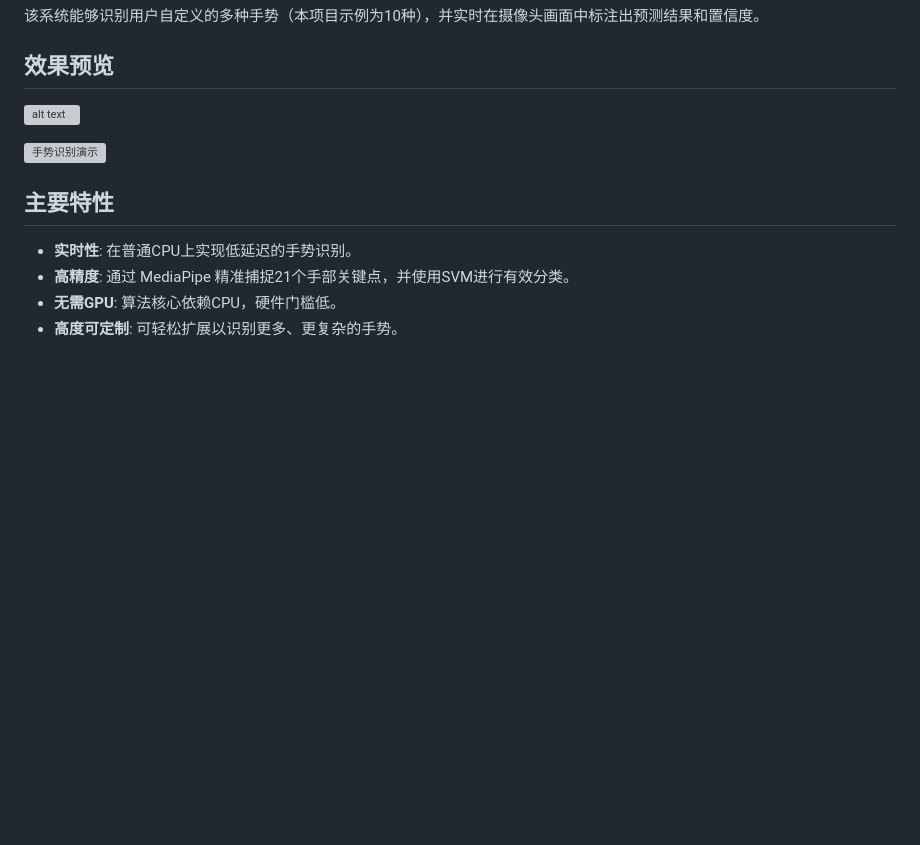
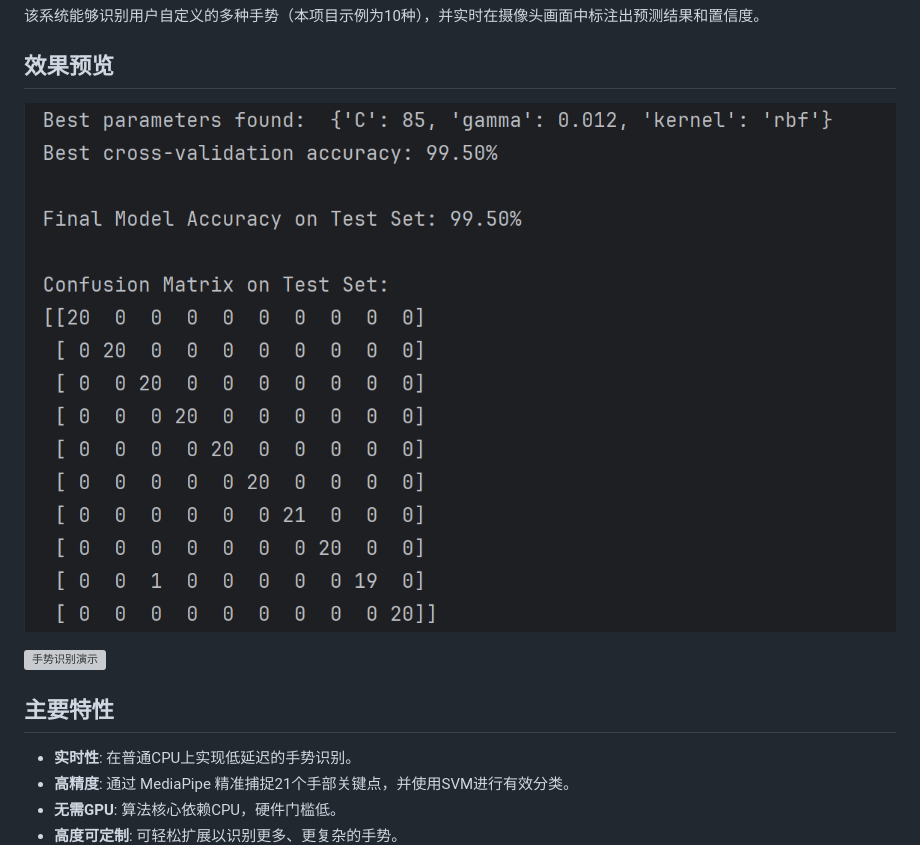
Before and after one commit to GZC-Jr/SVM-gesture-webapp, a Markdown page: README.md, the part around the change. Drawn GitHub-style; blank space fills up the shorter version; grey boxes are pictures that could not be loaded.

```diff
--- a/README.md
+++ b/README.md
@@ -5,7 +5,7 @@
 该系统能够识别用户自定义的多种手势（本项目示例为10种），并实时在摄像头画面中标注出预测结果和置信度。
 
 ## 效果预览
-![alt text](image.png)
+![alt text](demo/image.png)
 
 
 ![手势识别演示](output.gif)
```
